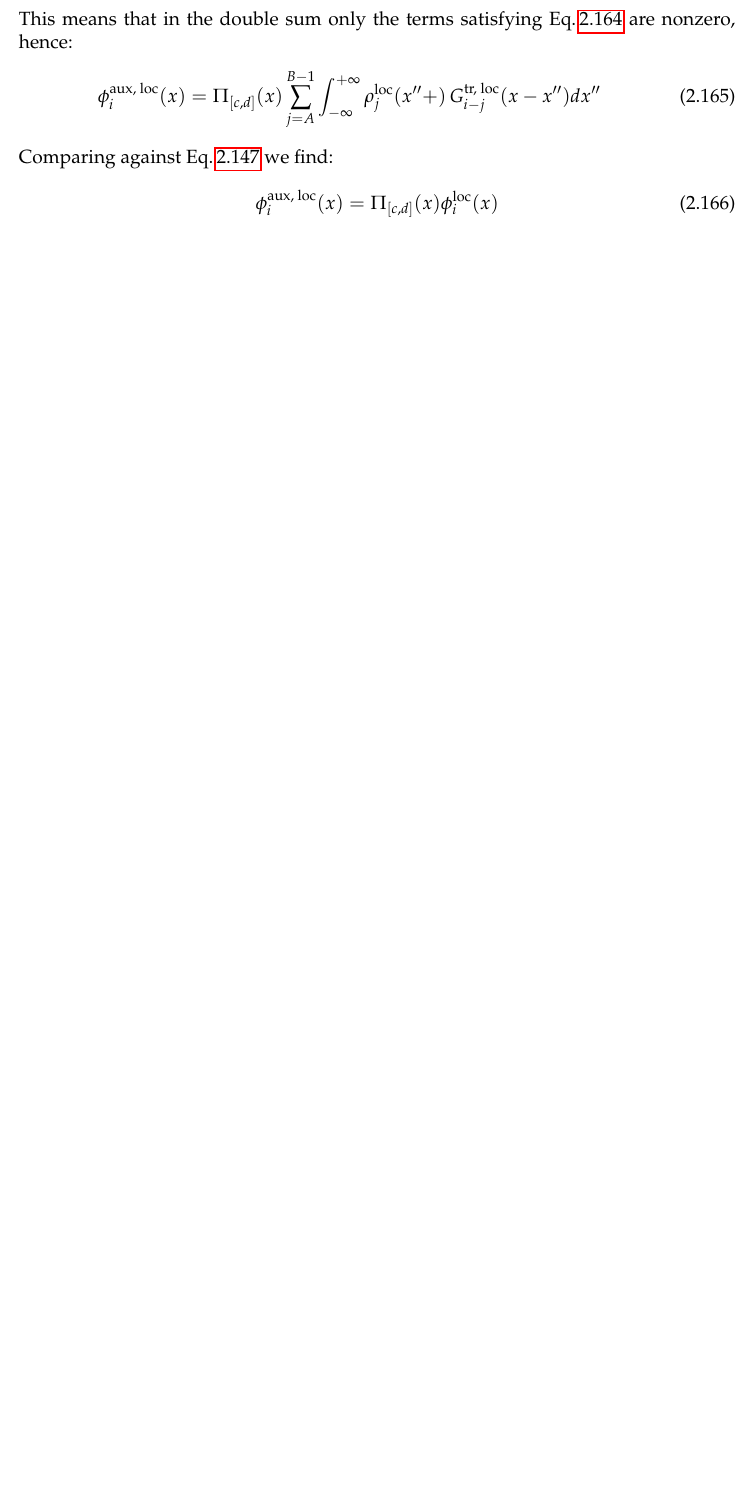
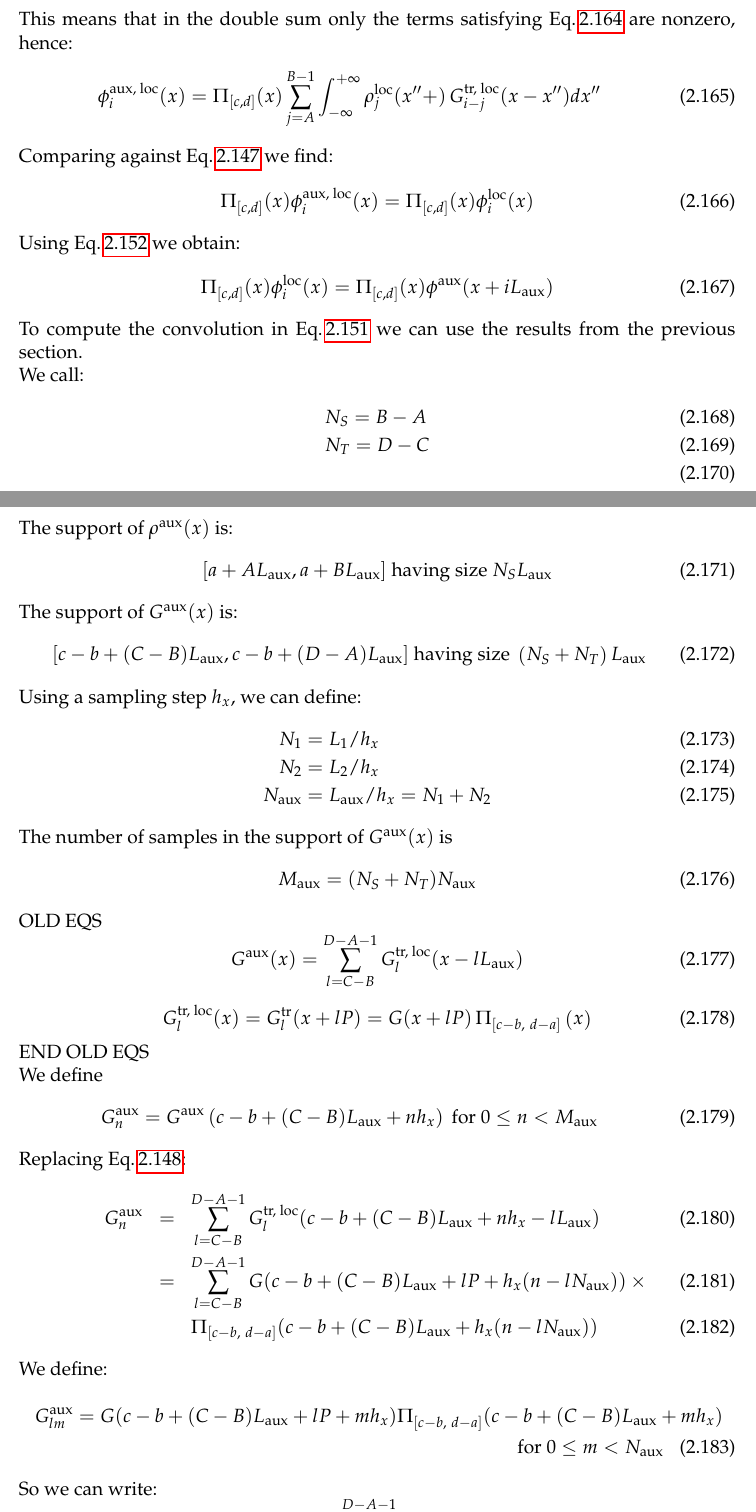
Before and after one commit to xsuite/xsuite, a LaTeX book (docs/physics_manual/physics_man.tex, which reads docs/physics_manual/xfields.tex): part of page 41 of 82 before the commit and two parts of pages 41 and 42 of 84 after it, the two joined at a grey line, cut so that both start at the same text, the shorter picture padded with empty space. Compiled offline with pdfLaTeX.

Commit message:
Quick push

```diff
--- a/docs/physics_manual/xfields.tex
+++ b/docs/physics_manual/xfields.tex
@@ -1016,11 +1017,121 @@ dx''
 Comparing against Eq.\,\ref{eq:phi_i_loc}
 we find:
 \begin{align}
-\phi^\text{aux, loc}_i(x)
+\Pi_{[c, d]}(x)\phi^\text{aux, loc}_i(x)
 &=
 \Pi_{[c, d]}(x)
 \phi^\text{loc}_i(x)
 \end{align}
+
+Using Eq.\,\ref{eq:def_phiauxloc} we obtain:
+\begin{align}
+\Pi_{[c, d]}(x)
+\phi^\text{loc}_i(x)
+=
+\Pi_{[c, d]}(x)\phi^\text{aux}(x + iL_\text{aux})
+\end{align}
+
+To compute the convolution in Eq.\,\ref{eq:def_phiaux} we can use the results from the previous section.
+
+We call:
+\begin{align}
+&N_S = B-A\\
+&N_T = D-C\\
+\end{align}
+
+The support of $\rho^\text{aux}(x)$ is:
+\begin{equation}
+[a +AL_\text{aux}, a + B L_\text{aux}]
+\text{  having size  } N_S  L_\text{aux}}
+\end{equation}
+The support of $G^\text{aux}(x)$ is:
+\begin{equation}
+[c-b +(C-B)L_\text{aux}, c-b + (D-A) L_\text{aux}]
+\text{  having size  } \left(N_S + N_T\right) L_\text{aux}
+\end{equation}
+
+Using a sampling step $h_x$, we can define:
+\begin{align}
+N_1 &= L_1 / h_x\\
+N_2 &= L_2 / h_x\\
+N_\text{aux} &= L_\text{aux} / h_x = N_1+N_2
+\end{align}
+The number of samples in the support of $G^\text{aux}(x)$ is
+\begin{align}
+M_\text{aux} &= (N_S+N_T)N_\text{aux}
+\end{align}
+
+OLD EQS
+\begin{equation}
+G^\text{aux} (x)= \sum_{l=C-B}^{D-A-1}
+G^\text{tr, loc}_{l}(x-l L_\text{aux})
+\end{equation}
+
+\begin{equation}
+G^\text{tr, loc}_l(x) = G^\text{tr}_l(x + lP)
+=
+G(x +lP)\,
+\Pi_{[c-b,~d-a]}
+\left(x\right)
+\end{equation}
+
+END OLD EQS
+
+
+We define
+\begin{equation}
+G^\text{aux}_n = G^\text{aux}\left(c-b +(C-B)L_\text{aux} + nh_x\right)
+\text{ for}~0 \leq n <M_\text{aux}
+\end{equation}
+
+Replacing Eq.\,\ref{eq:def_gaux}:
+\begin{eqnarray}
+G^\text{aux}_n
+&=&
+\sum_{l=C-B}^{D-A-1}
+G^\text{tr, loc}_{l}(c-b +(C-B)L_\text{aux} + nh_x -l L_\text{aux})\\
+&=&
+\sum_{l=C-B}^{D-A-1}
+G(c-b  +(C-B)L_\text{aux} +lP + h_x (n  -l N_\text{aux}) ) \times\\
+&&
+\Pi_{[c-b,~d-a]}(c-b +(C-B)L_\text{aux} + h_x(n -l N_\text{aux}))
+\end{eqnarray}
+
+We define:
+\begin{multline}
+G^\text{aux}_{lm} =  G(c-b  +(C-B)L_\text{aux} +lP + m h_x )
+\Pi_{[c-b,~d-a]}(c-b +(C-B)L_\text{aux} + m h_x)\\
+\text{ for}~0 \leq m <N_\text{aux}
+\end{multline}
+
+So we can write:
+\begin{equation}
+G^\text{aux}_n = \sum_{l=C-B}^{D-A-1}
+G^\text{aux}_{l,n-lN_\text{aux}}
+\end{equation}
+
+%We define
+%\begin{equation}
+%G^\text{tr, loc}_{lm} =
+%G^\text{tr, loc}_{l}(c-b +m h_x)
+%\text{ ~~for}~0 \leq m <N_\text{aux}
+%%G(c-b + mh_x +lP)
+%%\text{ ~~for}~0 \leq m <N_\text{aux}
+%\end{equation}
+%
+%so we can write
+%\begin{equation}
+%G^\text{aux}_n = \sum_{l=C-B}^{D-A-1}
+%G^\text{tr, loc}_{l, (C-B-l)N_\text{aux}+n}
+%\end{equation}
+
+
+%\begin{equation}
+%G^\text{aux}_n = G^\text{aux}\left(c-b +(C-B)L_\text{aux} + nh_x\right)
+%\text{ for}~0 \leq n <M_\text{aux}
+%\end{equation}
+
+
 
 \clearpage
 ------
```
Also changed, not shown: docs/physics_manual/physics_man.pdf, docs/physics_manual/xfields.tex (7 more changed lines).
